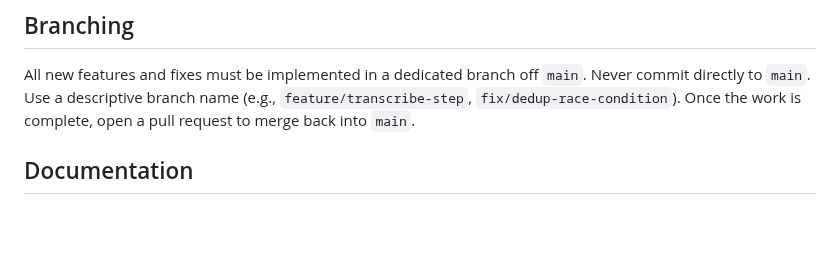
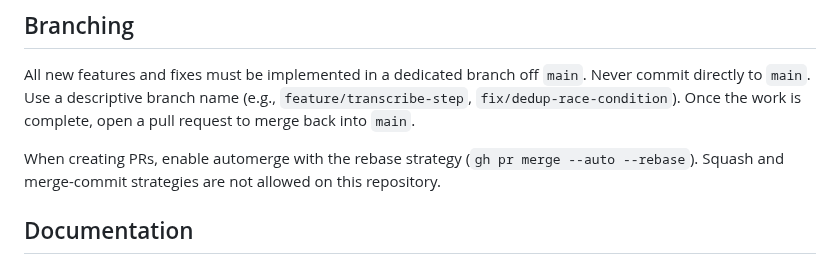
Before and after one commit to rafacm/ragtime, a Markdown page: AGENTS.md, the part around the change. Rendered like a GitHub page; blank space fills up the shorter version.

Commit message:
Update AGENTS.md with branch merge policy

```diff
--- a/AGENTS.md
+++ b/AGENTS.md
@@ -48,6 +48,8 @@ Use `uv` for everything — never `pip install` directly.
 
 All new features and fixes must be implemented in a dedicated branch off `main`. Never commit directly to `main`. Use a descriptive branch name (e.g., `feature/transcribe-step`, `fix/dedup-race-condition`). Once the work is complete, open a pull request to merge back into `main`.
 
+When creating PRs, enable automerge with the rebase strategy (`gh pr merge --auto --rebase`). Squash and merge-commit strategies are not allowed on this repository.
+
 ## Documentation
 
 The detailed implementation plans for a given feature should be rendered as Markdown and saved to `doc/plans/`, one Markdown file per plan.
```
